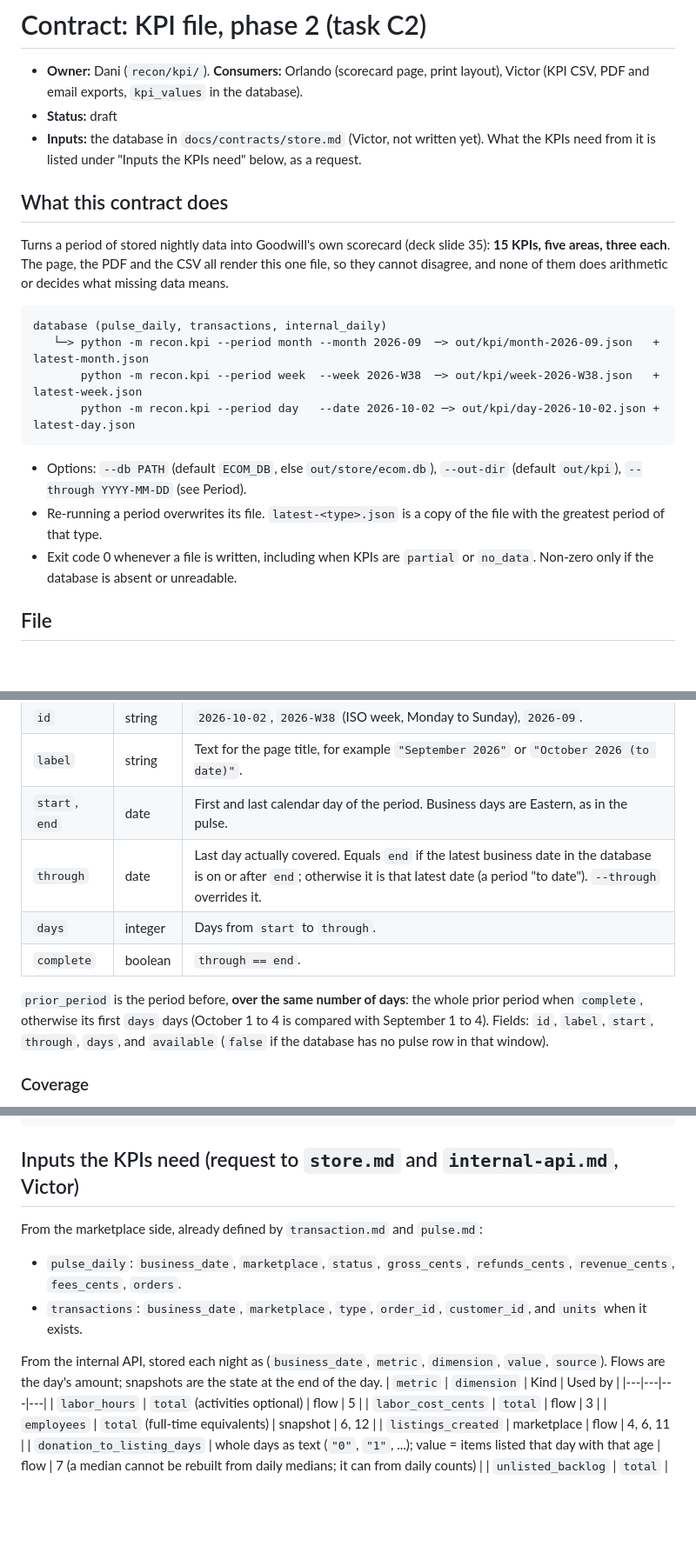
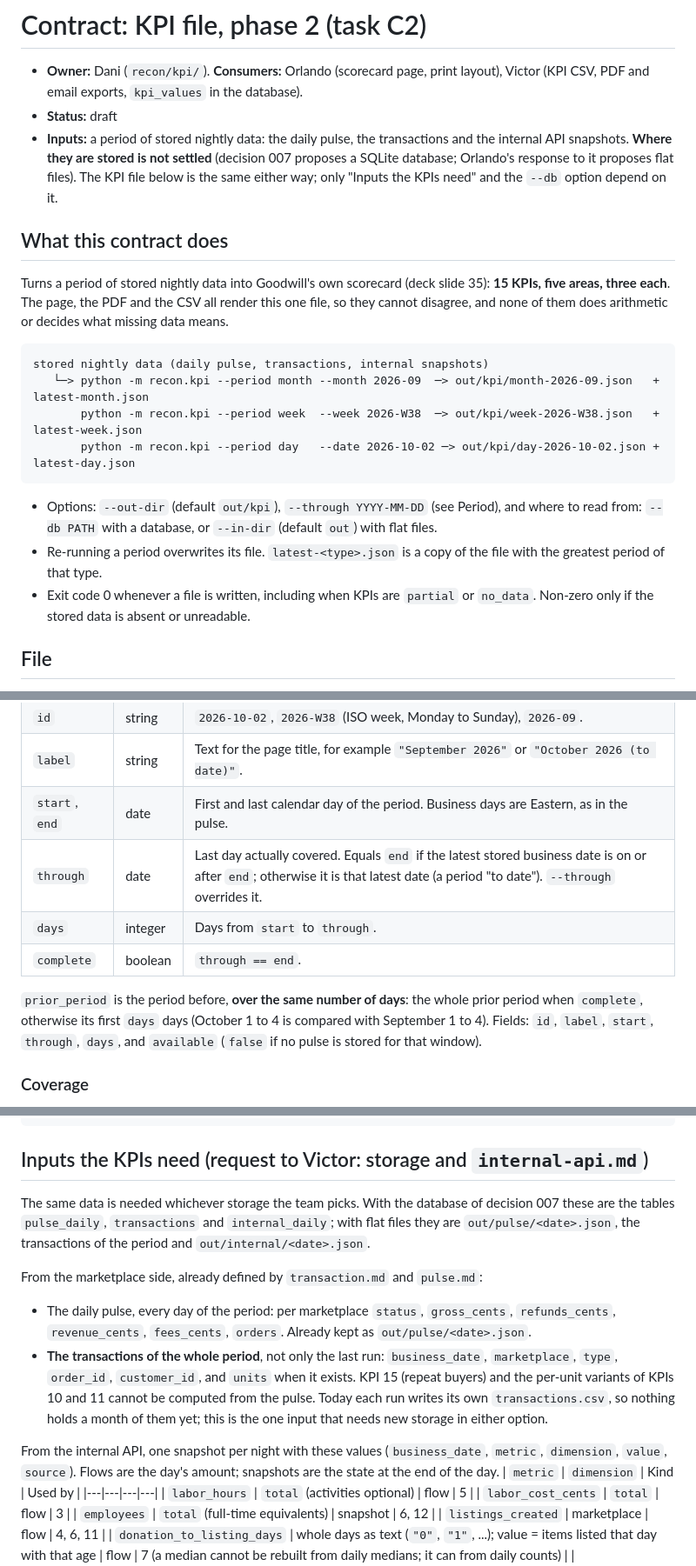
Before and after one commit to Garbanzos-con-chorizo/SprintHackND-team1, a Markdown page: docs/contracts/kpi.md, 3 parts joined by grey strips. Shown at 87% size. Rendered like a GitHub page; blank space fills up the shorter version.

Commit message:
recon: KPI contract inputs work with either storage option (database or flat files)
Co-Authored-By: Claude Opus 5.5 <noreply@anthropic.com>

````diff
--- a/docs/contracts/kpi.md
+++ b/docs/contracts/kpi.md
@@ -2,20 +2,20 @@
 
 - **Owner:** Dani (`recon/kpi/`). **Consumers:** Orlando (scorecard page, print layout), Victor (KPI CSV, PDF and email exports, `kpi_values` in the database).
 - **Status:** draft
-- **Inputs:** the database in `docs/contracts/store.md` (Victor, not written yet). What the KPIs need from it is listed under "Inputs the KPIs need" below, as a request.
+- **Inputs:** a period of stored nightly data: the daily pulse, the transactions and the internal API snapshots. **Where they are stored is not settled** (decision 007 proposes a SQLite database; Orlando's response to it proposes flat files). The KPI file below is the same either way; only "Inputs the KPIs need" and the `--db` option depend on it.
 
 ## What this contract does
 Turns a period of stored nightly data into Goodwill's own scorecard (deck slide 35): **15 KPIs, five areas, three each**. The page, the PDF and the CSV all render this one file, so they cannot disagree, and none of them does arithmetic or decides what missing data means.
 
 ```
-database (pulse_daily, transactions, internal_daily)
+stored nightly data (daily pulse, transactions, internal snapshots)
    └─> python -m recon.kpi --period month --month 2026-09  ─> out/kpi/month-2026-09.json   + latest-month.json
        python -m recon.kpi --period week  --week 2026-W38  ─> out/kpi/week-2026-W38.json   + latest-week.json
        python -m recon.kpi --period day   --date 2026-10-02 ─> out/kpi/day-2026-10-02.json + latest-day.json
 ```
-- Options: `--db PATH` (default `ECOM_DB`, else `out/store/ecom.db`), `--out-dir` (default `out/kpi`), `--through YYYY-MM-DD` (see Period).
+- Options: `--out-dir` (default `out/kpi`), `--through YYYY-MM-DD` (see Period), and where to read from: `--db PATH` with a database, or `--in-dir` (default `out`) with flat files.
 - Re-running a period overwrites its file. `latest-<type>.json` is a copy of the file with the greatest period of that type.
-- Exit code 0 whenever a file is written, including when KPIs are `partial` or `no_data`. Non-zero only if the database is absent or unreadable.
+- Exit code 0 whenever a file is written, including when KPIs are `partial` or `no_data`. Non-zero only if the stored data is absent or unreadable.
 
 ## File
 JSON, UTF-8. Money is integer USD cents. Examples: `examples/kpi.sample.month.json` (September, complete) and `examples/kpi.sample.month.partial.json` (October to date, one eBay day missing).
@@ -41,11 +41,11 @@ JSON, UTF-8. Money is integer USD cents. Examples: `examples/kpi.sample.month.js
 | `id` | string | `2026-10-02`, `2026-W38` (ISO week, Monday to Sunday), `2026-09`. |
 | `label` | string | Text for the page title, for example `"September 2026"` or `"October 2026 (to date)"`. |
 | `start`, `end` | date | First and last calendar day of the period. Business days are Eastern, as in the pulse. |
-| `through` | date | Last day actually covered. Equals `end` if the latest business date in the database is on or after `end`; otherwise it is that latest date (a period "to date"). `--through` overrides it. |
+| `through` | date | Last day actually covered. Equals `end` if the latest stored business date is on or after `end`; otherwise it is that latest date (a period "to date"). `--through` overrides it. |
 | `days` | integer | Days from `start` to `through`. |
 | `complete` | boolean | `through == end`. |
 
-`prior_period` is the period before, **over the same number of days**: the whole prior period when `complete`, otherwise its first `days` days (October 1 to 4 is compared with September 1 to 4). Fields: `id`, `label`, `start`, `through`, `days`, and `available` (`false` if the database has no pulse row in that window).
+`prior_period` is the period before, **over the same number of days**: the whole prior period when `complete`, otherwise its first `days` days (October 1 to 4 is compared with September 1 to 4). Fields: `id`, `label`, `start`, `through`, `days`, and `available` (`false` if no pulse is stored for that window).
 
 ### Coverage
 Counts over `start`..`through` for the expected marketplaces (`shopgoodwill`, `amazon`, `ebay`; `other` is not configured, as in the pulse).
@@ -169,12 +169,14 @@ Rounding: cents and counts are integers; `ratio` has four decimals; `number` and
   "inputs": { "gross_cents": 986909, "refunds_cents": -5448, "fees_cents": 66661, "orders": 321 } }
 ```
 
-## Inputs the KPIs need (request to `store.md` and `internal-api.md`, Victor)
+## Inputs the KPIs need (request to Victor: storage and `internal-api.md`)
+The same data is needed whichever storage the team picks. With the database of decision 007 these are the tables `pulse_daily`, `transactions` and `internal_daily`; with flat files they are `out/pulse/<date>.json`, the transactions of the period and `out/internal/<date>.json`.
+
 From the marketplace side, already defined by `transaction.md` and `pulse.md`:
-- `pulse_daily`: `business_date`, `marketplace`, `status`, `gross_cents`, `refunds_cents`, `revenue_cents`, `fees_cents`, `orders`.
-- `transactions`: `business_date`, `marketplace`, `type`, `order_id`, `customer_id`, and `units` when it exists.
+- The daily pulse, every day of the period: per marketplace `status`, `gross_cents`, `refunds_cents`, `revenue_cents`, `fees_cents`, `orders`. Already kept as `out/pulse/<date>.json`.
+- **The transactions of the whole period**, not only the last run: `business_date`, `marketplace`, `type`, `order_id`, `customer_id`, and `units` when it exists. KPI 15 (repeat buyers) and the per-unit variants of KPIs 10 and 11 cannot be computed from the pulse. Today each run writes its own `transactions.csv`, so nothing holds a month of them yet; this is the one input that needs new storage in either option.
 
-From the internal API, stored each night as (`business_date`, `metric`, `dimension`, `value`, `source`). Flows are the day's amount; snapshots are the state at the end of the day.
+From the internal API, one snapshot per night with these values (`business_date`, `metric`, `dimension`, `value`, `source`). Flows are the day's amount; snapshots are the state at the end of the day.
 | `metric` | `dimension` | Kind | Used by |
 |---|---|---|---|
 | `labor_hours` | `total` (activities optional) | flow | 5 |
````
Also changed, not shown: docs/members/dani.md (+1 -1 lines).
